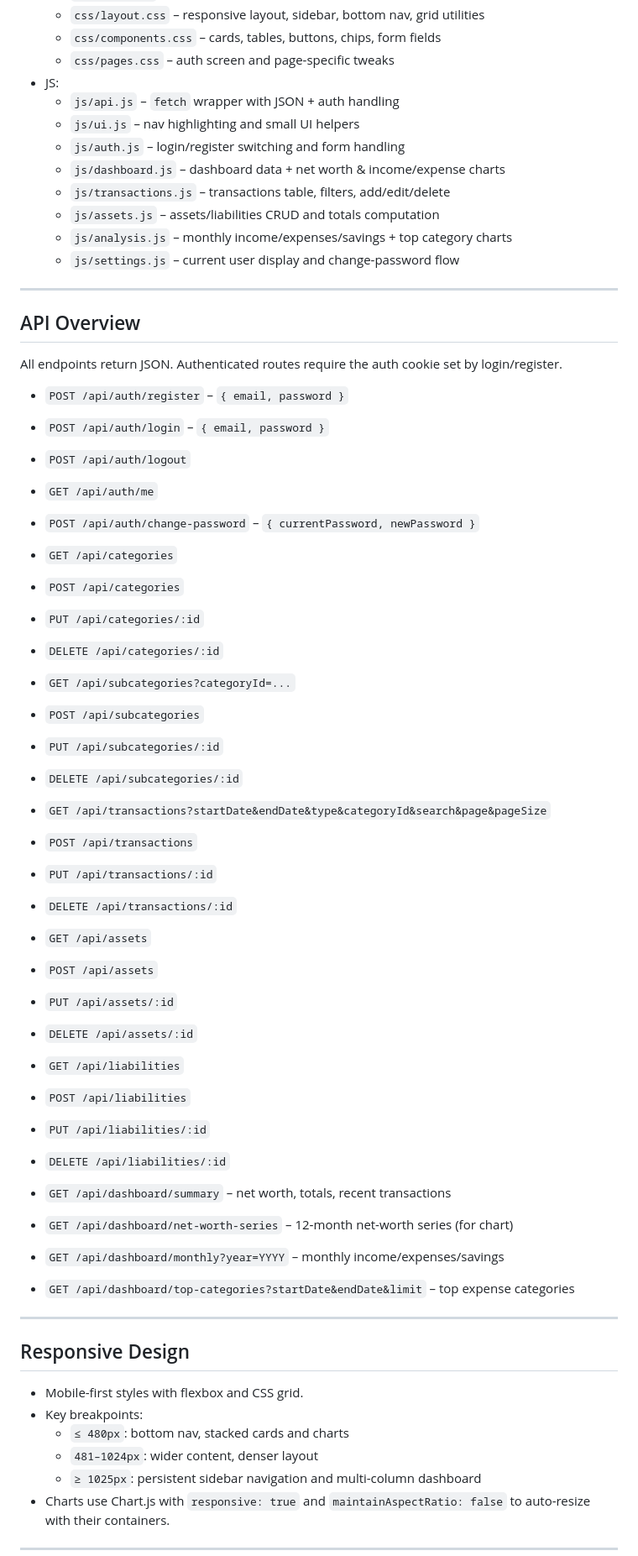
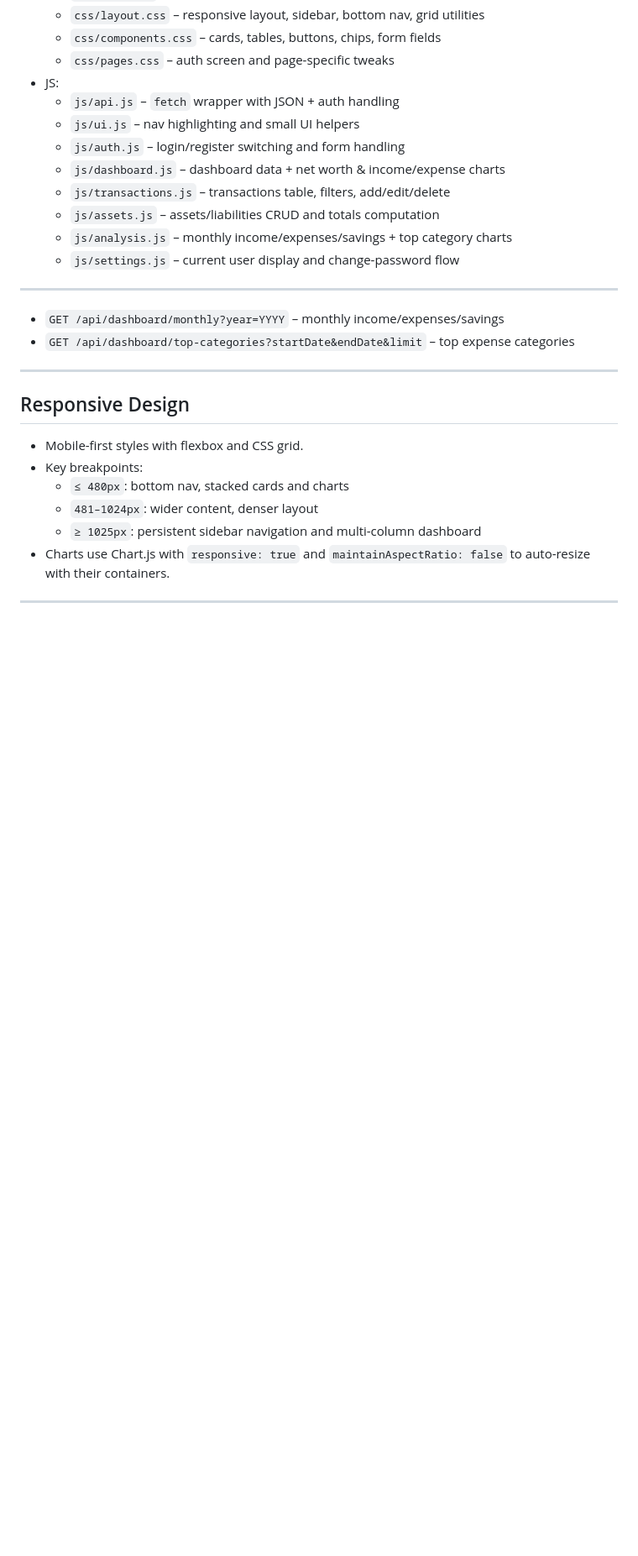
Before and after one commit to Badhri29/NetworthSoftware, a Markdown page: README.md, the part around the change printed below. Shown: that part at 84% size. GitHub-like rendering; blank space fills up the shorter version.

```diff
--- a/README.md
+++ b/README.md
@@ -118,43 +177,6 @@ Shared styles and scripts:
 
 ---
 
-## API Overview
-
-All endpoints return JSON. Authenticated routes require the auth cookie set by login/register.
-
-- `POST /api/auth/register` – `{ email, password }`
-- `POST /api/auth/login` – `{ email, password }`
-- `POST /api/auth/logout`
-- `GET /api/auth/me`
-- `POST /api/auth/change-password` – `{ currentPassword, newPassword }`
-
-- `GET /api/categories`
-- `POST /api/categories`
-- `PUT /api/categories/:id`
-- `DELETE /api/categories/:id`
-
-- `GET /api/subcategories?categoryId=...`
-- `POST /api/subcategories`
-- `PUT /api/subcategories/:id`
-- `DELETE /api/subcategories/:id`
-
-- `GET /api/transactions?startDate&endDate&type&categoryId&search&page&pageSize`
-- `POST /api/transactions`
-- `PUT /api/transactions/:id`
-- `DELETE /api/transactions/:id`
-
-- `GET /api/assets`
-- `POST /api/assets`
-- `PUT /api/assets/:id`
-- `DELETE /api/assets/:id`
-
-- `GET /api/liabilities`
-- `POST /api/liabilities`
-- `PUT /api/liabilities/:id`
-- `DELETE /api/liabilities/:id`
-
-- `GET /api/dashboard/summary` – net worth, totals, recent transactions
-- `GET /api/dashboard/net-worth-series` – 12‑month net-worth series (for chart)
 - `GET /api/dashboard/monthly?year=YYYY` – monthly income/expenses/savings
 - `GET /api/dashboard/top-categories?startDate&endDate&limit` – top expense categories
 
```
Also changed, not shown: other parts of README.md (+94 -35 lines).
